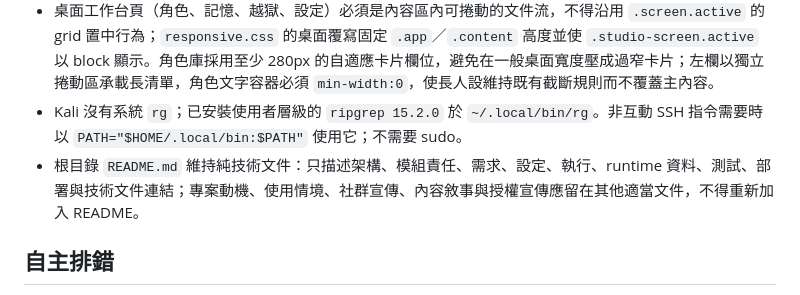
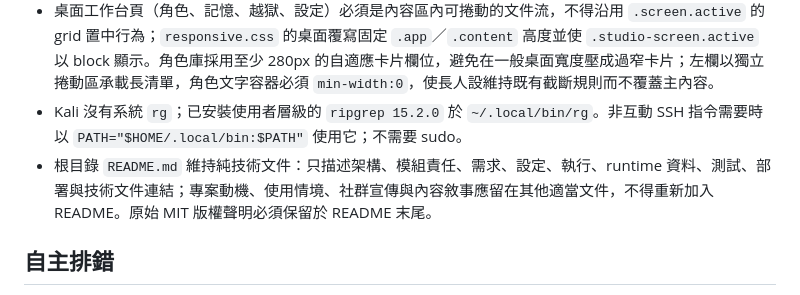
Before and after one commit to samttoo22-MewCat/project-DIJI, a Markdown page: AGENTS.md, the part around the change. Drawn GitHub-style.

```diff
--- a/AGENTS.md
+++ b/AGENTS.md
@@ -100,7 +100,7 @@
 - 手機版已實測 375px：正常文字 15px、角色名稱 16px、角色人設 14px，無水平溢位。`960px` 以下的角色／已聊對話列表為獨立左側抽屜；`760px` 以下的主要導覽為另一個左側抽屜，頂欄只保留品牌與主選單按鈕。主選單含對話、角色、記憶、越獄工作台、設定，點選頁面、點遮罩或按 Escape 都會關閉。
 - 桌面工作台頁（角色、記憶、越獄、設定）必須是內容區內可捲動的文件流，不得沿用 `.screen.active` 的 grid 置中行為；`responsive.css` 的桌面覆寫固定 `.app`／`.content` 高度並使 `.studio-screen.active` 以 block 顯示。角色庫採用至少 280px 的自適應卡片欄位，避免在一般桌面寬度壓成過窄卡片；左欄以獨立捲動區承載長清單，角色文字容器必須 `min-width:0`，使長人設維持既有截斷規則而不覆蓋主內容。
 - Kali 沒有系統 `rg`；已安裝使用者層級的 `ripgrep 15.2.0` 於 `~/.local/bin/rg`。非互動 SSH 指令需要時以 `PATH="$HOME/.local/bin:$PATH"` 使用它；不需要 sudo。
-- 根目錄 `README.md` 維持純技術文件：只描述架構、模組責任、需求、設定、執行、runtime 資料、測試、部署與技術文件連結；專案動機、使用情境、社群宣傳、內容敘事與授權宣傳應留在其他適當文件，不得重新加入 README。
+- 根目錄 `README.md` 維持純技術文件：只描述架構、模組責任、需求、設定、執行、runtime 資料、測試、部署與技術文件連結；專案動機、使用情境、社群宣傳與內容敘事應留在其他適當文件，不得重新加入 README。原始 MIT 版權聲明必須保留於 README 末尾。
 
 ## 自主排錯
 
```
Also changed, not shown: README.md (+4 -0 lines).
